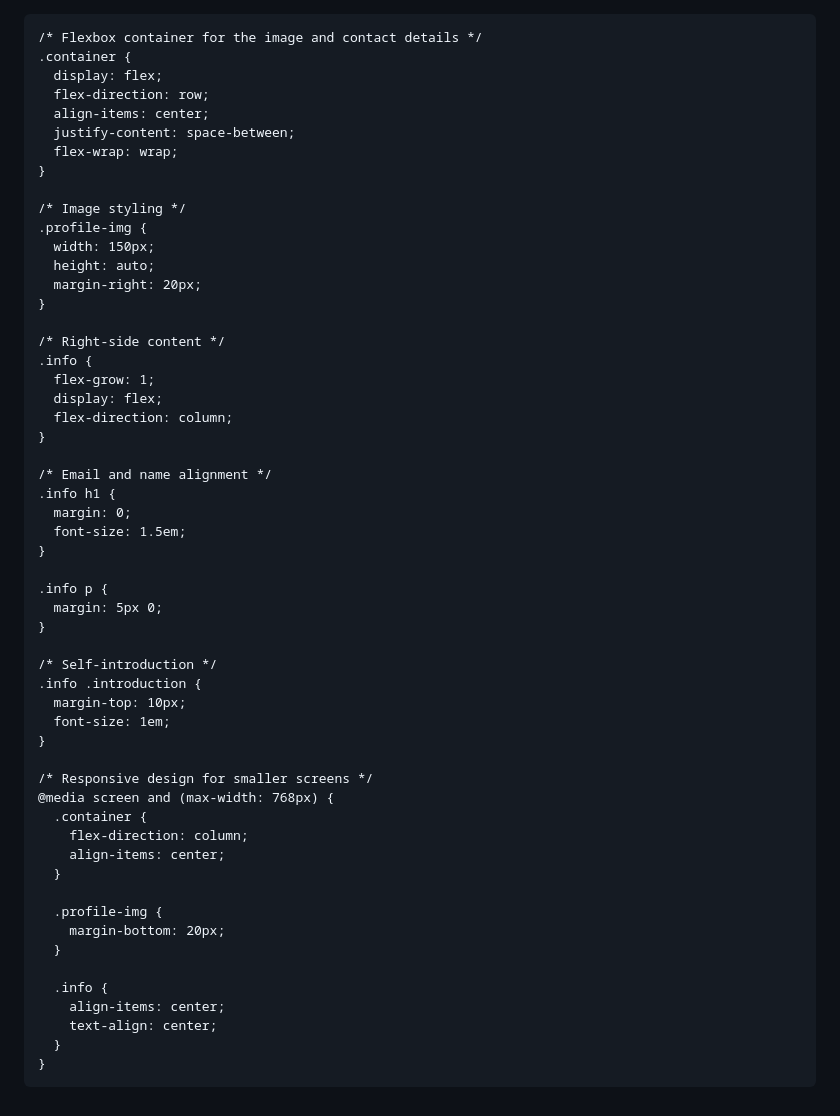
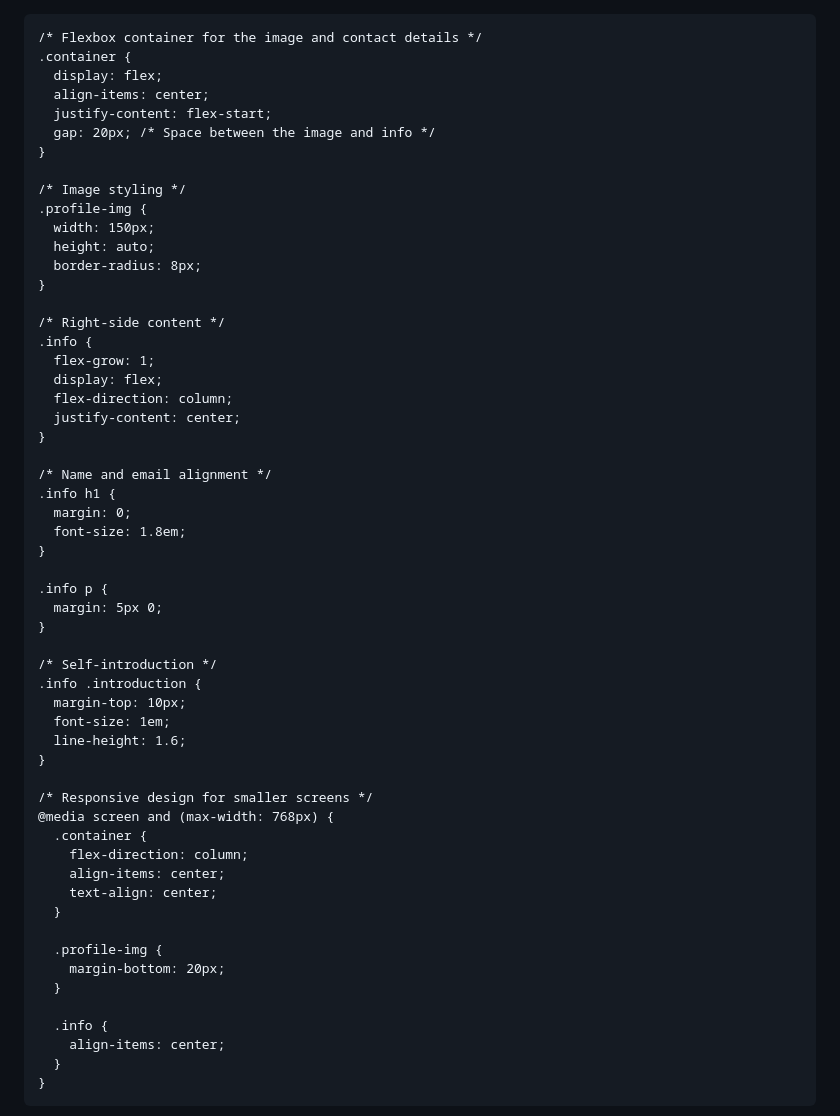
Before and after one commit to Sundareswari-12/Sundareswari-12.github.io, a Markdown page: README.md, the part around the change. Drawn GitHub-style.

```diff
--- a/README.md
+++ b/README.md
@@ -1,3 +1,4 @@
+<!DOCTYPE html>
 <html lang="en">
 <head>
   <meta charset="UTF-8">
@@ -13,17 +14,16 @@
     /* Flexbox container for the image and contact details */
     .container {
       display: flex;
-      flex-direction: row;
       align-items: center;
-      justify-content: space-between;
-      flex-wrap: wrap;
+      justify-content: flex-start;
+      gap: 20px; /* Space between the image and info */
     }
 
     /* Image styling */
     .profile-img {
       width: 150px;
       height: auto;
-      margin-right: 20px;
+      border-radius: 8px;
     }
 
     /* Right-side content */
@@ -31,12 +31,13 @@
       flex-grow: 1;
       display: flex;
       flex-direction: column;
+      justify-content: center;
     }
 
-    /* Email and name alignment */
+    /* Name and email alignment */
     .info h1 {
       margin: 0;
-      font-size: 1.5em;
+      font-size: 1.8em;
     }
 
     .info p {
@@ -47,6 +48,7 @@
     .info .introduction {
       margin-top: 10px;
       font-size: 1em;
+      line-height: 1.6;
     }
 
     /* Responsive design for smaller screens */
@@ -54,6 +56,7 @@
       .container {
         flex-direction: column;
         align-items: center;
+        text-align: center;
       }
 
       .profile-img {
@@ -62,7 +65,6 @@
 
       .info {
         align-items: center;
-        text-align: center;
       }
     }
   </style>
```
